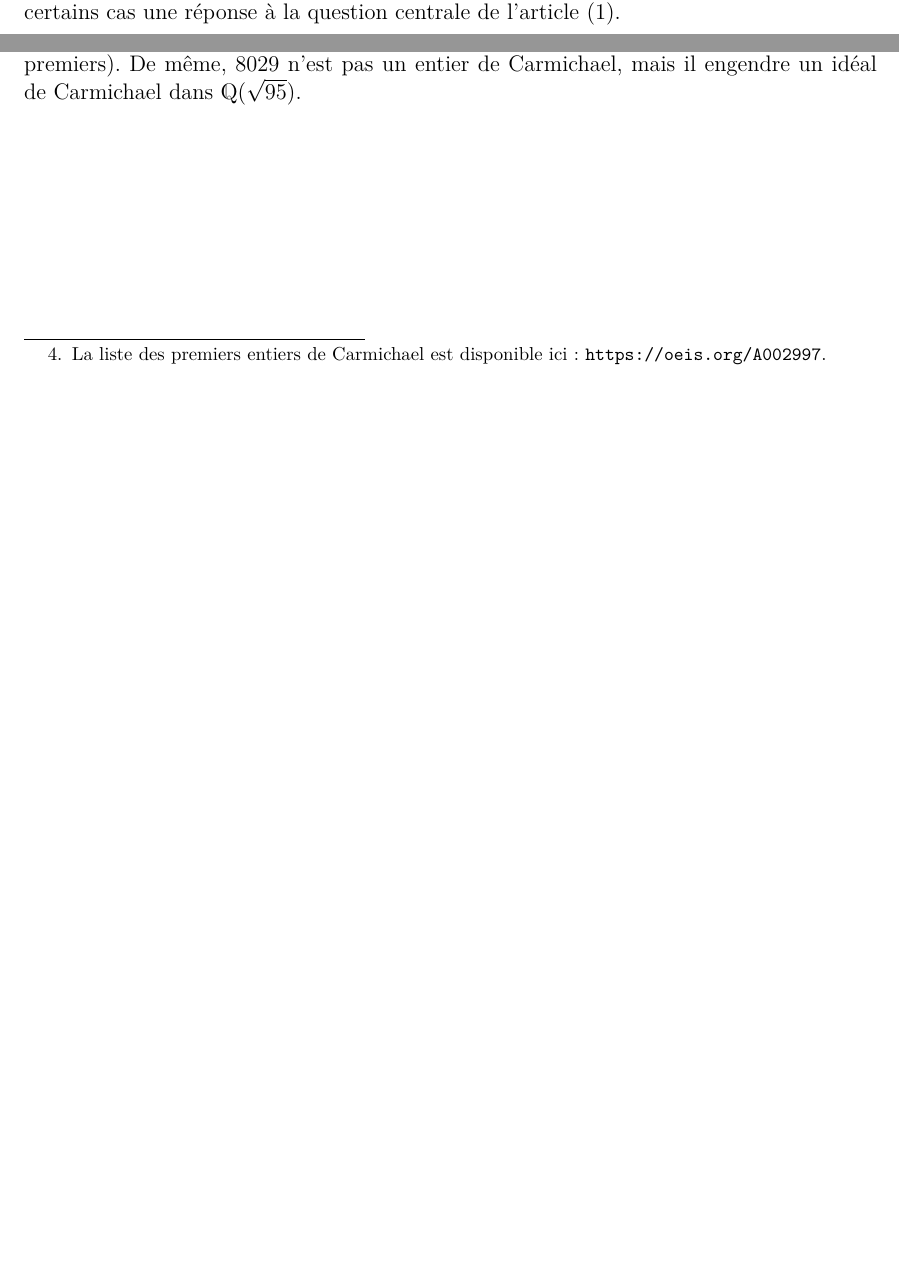
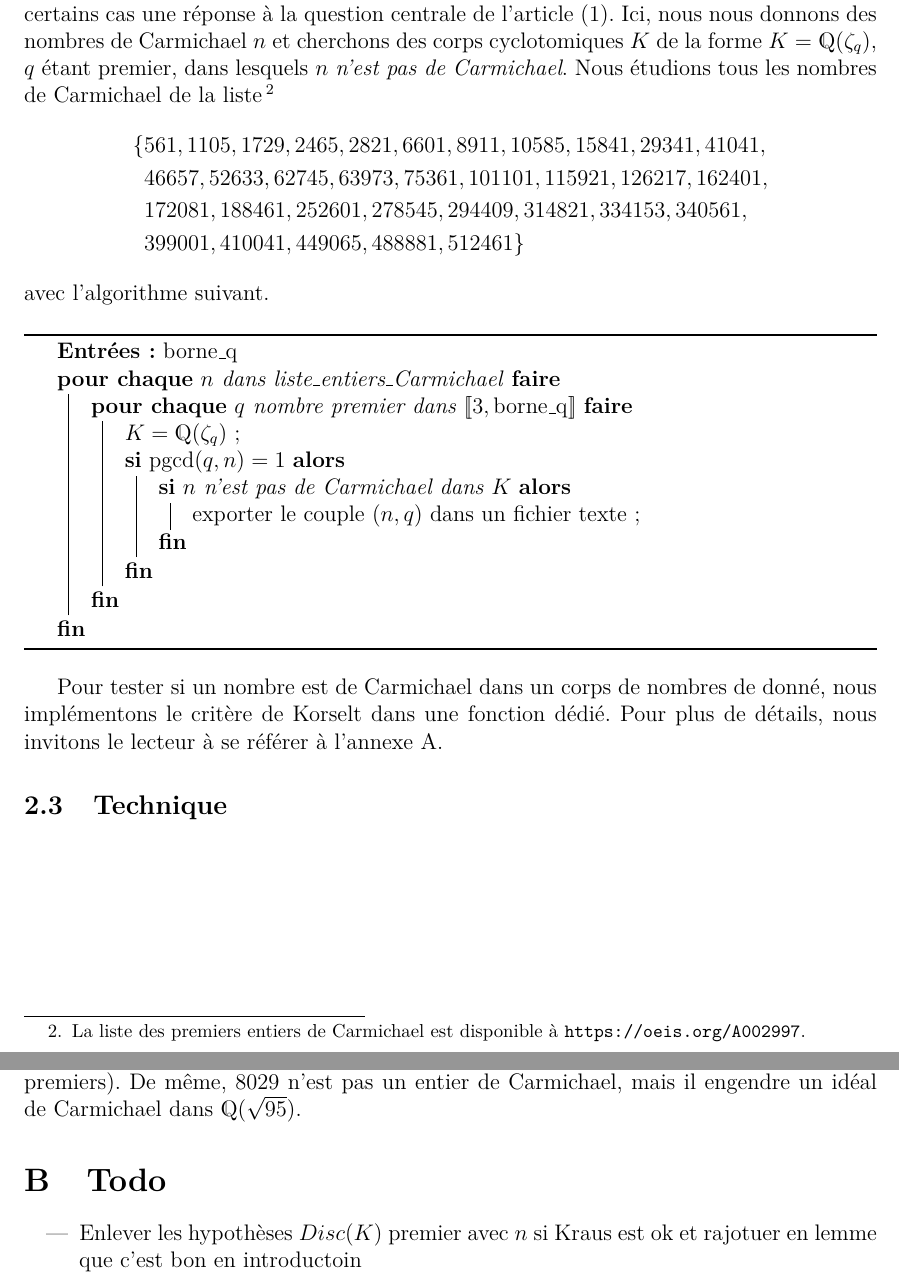
Before and after one commit to kryzar/TER-Carmichael, a LaTeX document (Mémoire/Memoire.tex): two parts of pages 3 and 4 of 4 before the commit and two parts of pages 3 and 5 of 5 after it, joined at a grey line, cut so that both start at the same text, the shorter picture padded with empty space. The pictures show the PDF file Mémoire/Memoire.pdf that the author committed with the source.

Commit message:
feat: ajouter l'algo de recherche de corps cyclotomiques dans lesquels les nombres de Carmichael ne sont pas de Carmichael

```diff
--- a/Mémoire/Memoire.tex
+++ b/Mémoire/Memoire.tex
@@ -75,15 +75,40 @@ Ce corollaire a bien entendu droit à sa réciproque du théorème de Fermat.
 
 \subsection{Pratique}
 
-Armé du corollaire \ref{corollaire-3.7}, l'auteur a pu implémenter un algorithme \og naïf \fg{} apportant dans certains cas une réponse à la question centrale de l'article (\ref{question-centrale}).
+Armé du corollaire \ref{corollaire-3.7}, l'auteur a pu implémenter un algorithme \og naïf \fg{} apportant dans certains cas une réponse à la question centrale de l'article (\ref{question-centrale}). Ici, nous nous donnons des nombres de Carmichael $n$ et cherchons des corps cyclotomiques $K$ de la forme $K = \Q(\zeta_q)$, $q$ étant premier, dans lesquels $n$ \emph{n'est pas de Carmichael}. Nous étudions tous les nombres de Carmichael de la liste\footnote{La liste des premiers entiers de Carmichael est disponible à \url{https://oeis.org/A002997}.}
+\begin{align*}
+	\{& 561, 1105, 1729, 2465, 2821, 6601, 8911, 10585, 15841, 29341, 41041,\\
+	& 46657, 52633, 62745, 63973, 75361, 101101, 115921, 126217, 162401, \\
+	& 172081, 188461, 252601, 278545, 294409, 314821, 334153, 340561, \\
+	& 399001, 410041, 449065, 488881, 512461\}
+\end{align*}
+avec l'algorithme suivant.
 
+\vspace{1em}
+\begin{algorithm}[H]
+\KwIn{borne\_q}
+\ForEach{$n$ dans liste\_entiers\_Carmichael}{
+	\ForEach{$q$ nombre premier dans $[\![3, \mathrm{borne\_q}]\!]$}{
+		$K = \Q(\zeta_q)$ \;
+		\If{$\pgcd(q, n) = 1$}{
+			\If{$n$ n'est pas de Carmichael dans $K$}{
+				exporter le couple $(n, q)$ dans un fichier texte \;
+			}
+		}
+	}
+}
+\end{algorithm}
+\vspace{1em}
+
+Pour tester si un nombre est de Carmichael dans un corps de nombres de donné, nous implémentons le critère de Korselt dans une fonction dédié. Pour plus de détails, nous invitons le lecteur à se référer à l'annexe \ref{annexe-ce}.
 
 \subsection{Technique}
 
 
 
+\newpage
 \begin{appendix}
-\section{Produire des contre-exemples}
+\section{Produire des contre-exemples}\label{annexe-ce}
 
 Question : soient $\Q \subset K \subset L$ une tour de corps de nombres et $n\in \mathbb{Z}$ un entier, si $n$ est de Carmichael dans $\OL$, l'est-il dans $\OK$ ? Nous affirmons que cette assertion est fausse en exhibant un contre exemple à l'aide du critère de Korselt généralisé (\cite{article}, théorème 2.2). Ce critère impose une condition sur les facteurs de $n\OK$ ($n\OK$ doit être sans facteurs carrés) et une condition sur les normes des diviseurs premiers de $n\OK$ ($\Norm_{K/\Q}(\p)-1$ doit diviser $\Norm_{K/\Q}(n\OK) - 1$ pour tout idéal premier de $\OL$ divisant $n\OK$). L'enjeu est de comprendre si ces propriétés vraies dans $\OL$ sont transmises à $n\OK$.
 
@@ -113,6 +138,11 @@ Nous avons pu exhiber de nombreux contre-exemples, comme le couple $$(d, n) = (1
 
 \end{appendix}
 
+\section{Todo}
+\begin{itemize}
+	\item Enlever les hypothèses $Disc(K)$ premier avec $n$ si Kraus est ok et rajotuer en lemme que c'est bon en introductoin
+\end{itemize}
+
 \nocite{*}
 \printbibliography
 \end{document}
```
Also changed, not shown: Mémoire/Memoire.pdf, Mémoire/Memoire.tex (2 more changed lines).
